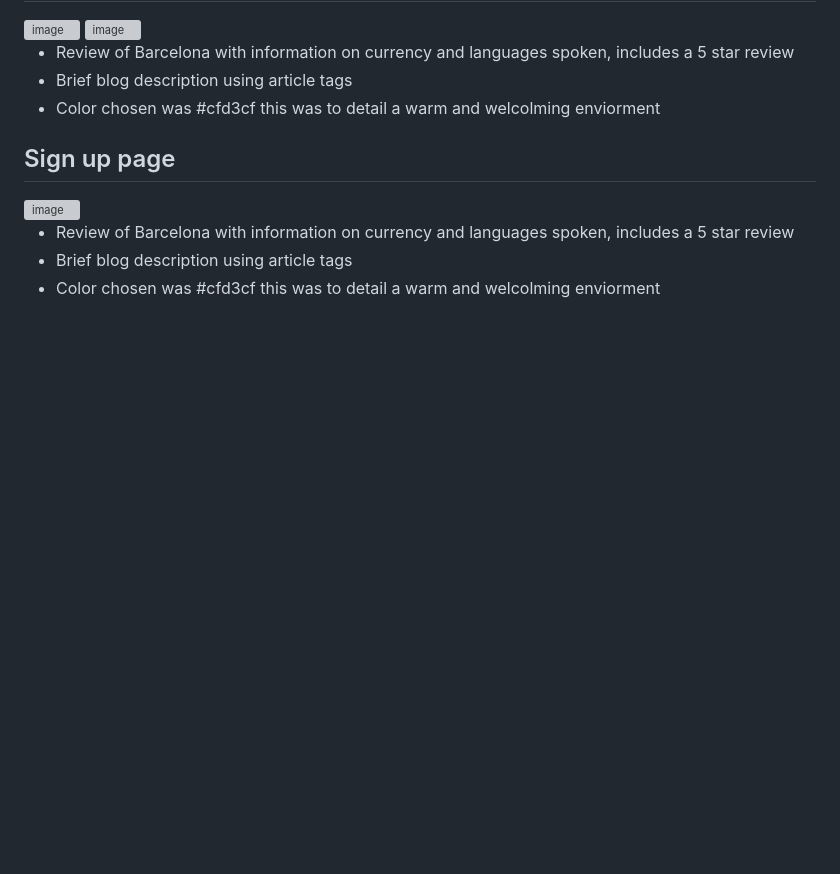
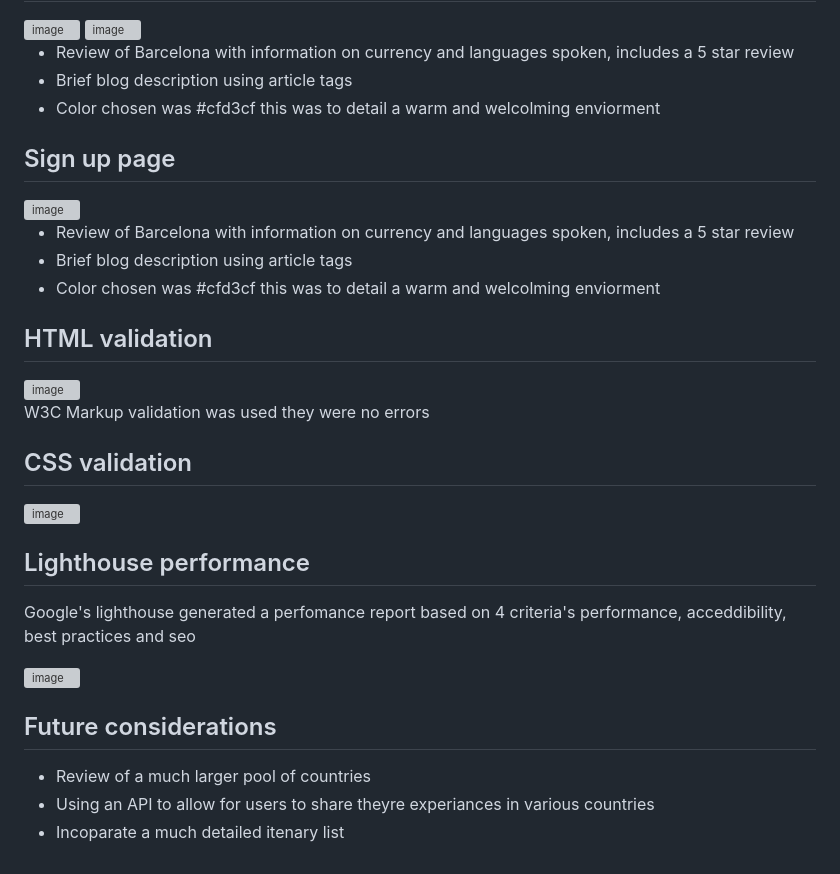
Before and after one commit to Localabduweli/Trip-project, a Markdown page: README.md, the part around the change. Drawn GitHub-style; blank space fills up the shorter version; grey boxes are pictures that could not be loaded.

```diff
--- a/README.md
+++ b/README.md
@@ -49,3 +49,21 @@
   <li>Brief blog description using article tags</li>
   <li>Color chosen was #cfd3cf this was to detail a warm and welcolming enviorment </li>
 </ul>
+
+<h2>HTML validation</h2>
+<img  width="400%" height="400%" alt="image" src="https://github.com/Localabduweli/Trip-project/assets/149704850/08265cb7-de84-41b1-88b1-8f02474176be">
+<P>W3C Markup validation was used they were no errors </P>
+
+<h2>CSS validation</h2>
+<img width="400%" height="400%" alt="image" src="https://github.com/Localabduweli/Trip-project/assets/149704850/efac4f9b-b01e-48a6-9833-c9fdd4e17dd9">
+
+<h2>Lighthouse performance</h2>
+<p>Google's lighthouse generated a perfomance report based on 4 criteria's performance, acceddibility, best practices and seo</p>
+<img width="400%" height="400%" alt="image" src="https://github.com/Localabduweli/Trip-project/assets/149704850/c558a924-0fcd-4cd3-90c9-05290bb2e3c1">
+
+<h2>Future considerations</h2>
+<ul>
+  <li>Review of a much larger pool of countries  </li>
+  <li>Using an API to allow for users to share theyre experiances in various countries</li>
+  <li> Incoparate a much detailed itenary list </li>
+</ul>
```
